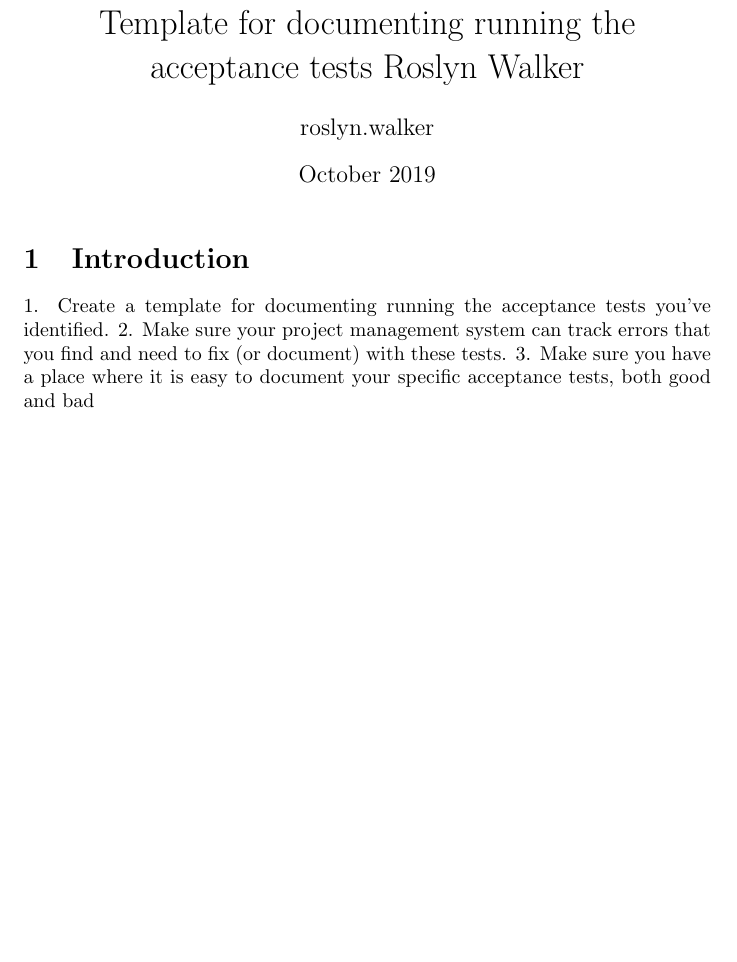
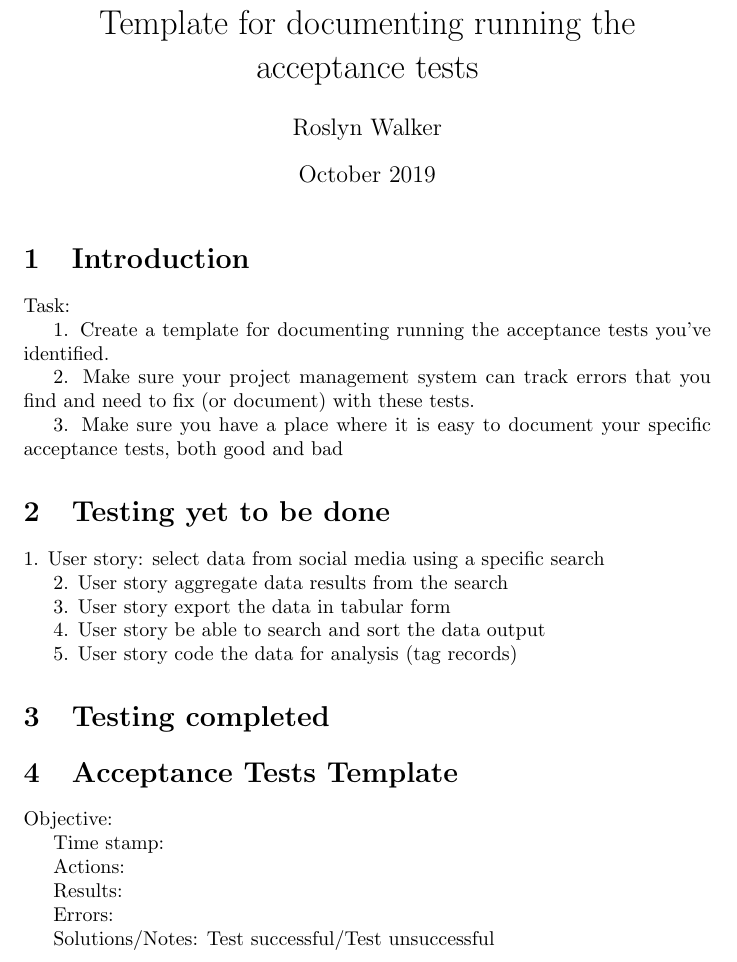
Before and after one commit to Roslyn007/Template-for-documenting-running-the-acceptance-tests-Roslyn-Walker, a LaTeX document (main.tex): part of the page, cut so that both start at the same text, the shorter picture padded with empty space. Compiled offline with pdfLaTeX.

Commit message:
Template populated with acceptance criteria for user stories

```diff
--- a/main.tex
+++ b/main.tex
@@ -1,8 +1,8 @@
 \documentclass{article}
 \usepackage[utf8]{inputenc}
 
-\title{Template for documenting running the acceptance tests Roslyn Walker}
-\author{roslyn.walker }
+\title{Template for documenting running the acceptance tests}
+\author{Roslyn Walker }
 \date{October 2019}
 
 \usepackage{natbib}
@@ -13,10 +13,43 @@
 \maketitle
 
 \section{Introduction}
+Task:
+
 1. Create a template for documenting running the acceptance tests you’ve identified.
+
 2. Make sure your project management system can track errors that you find and need to fix (or document) with these tests.
+
 3. Make sure you have a place where it is easy to document your specific acceptance tests, both good and bad
 
 
+\section {Testing yet to be done}
+1. User story: select data from social media using a specific search
+
+2. User story aggregate data results from the search
+
+3. User story export the data in tabular form
+
+4. User story be able to search and sort the data output
+
+5. User story code the data for analysis (tag records)
+
+
+
+
+\section {Testing completed}
+
+
+\section {Acceptance Tests Template}
+Objective:
+
+Time stamp:
+
+Actions:
+
+Results:
+
+Errors:
+
+Solutions/Notes: Test successful/Test unsuccessful
 
 \end{document}
```
